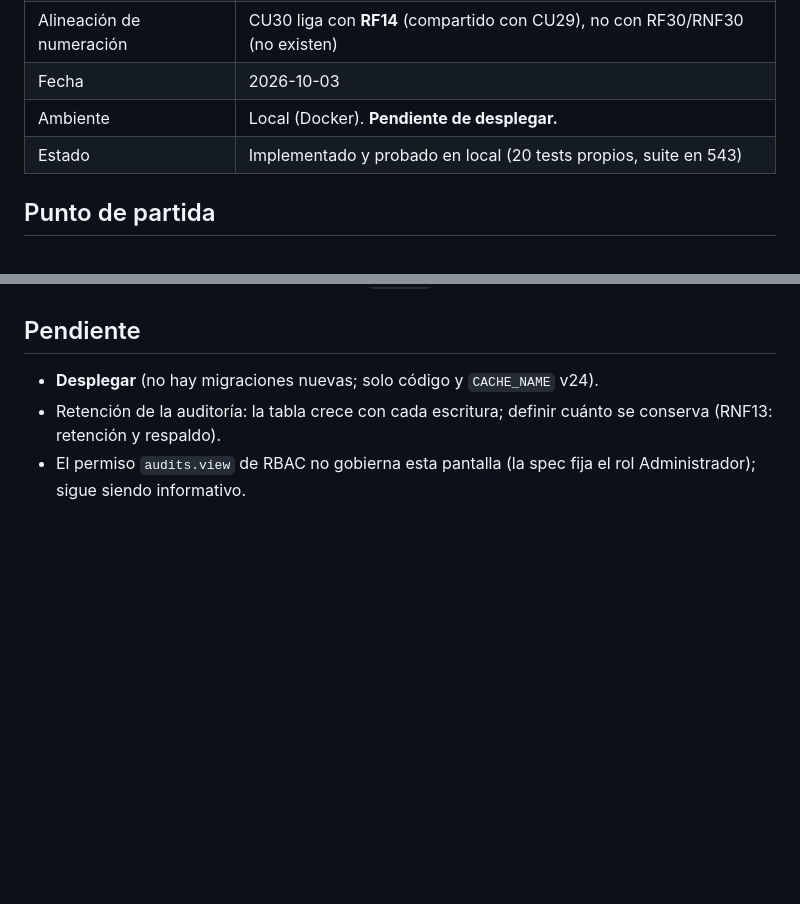
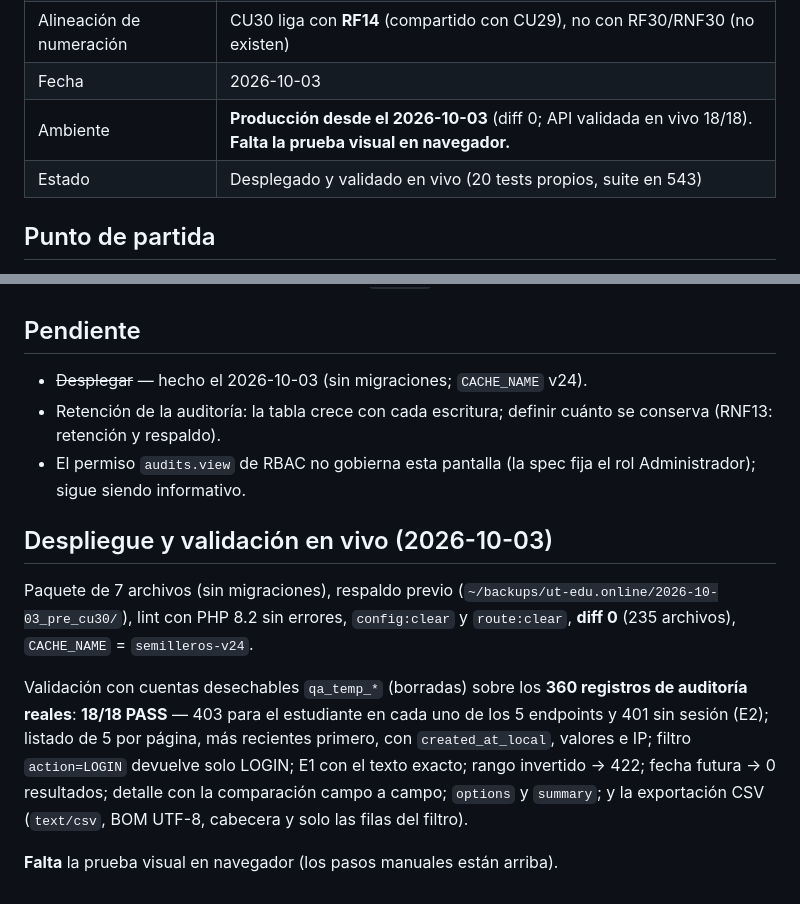
Before and after one commit to Jose-Bohorquez/ut_semilleros, a Markdown page: docs/validacion/CU30.md, 2 parts joined by grey strips. GitHub-like rendering; blank space fills up the shorter version.

Commit message:
docs(CU30): desplegado en produccion y validado en vivo (18/18)
Co-Authored-By: Claude Sonnet 5.5 <noreply@anthropic.com>

```diff
--- a/docs/validacion/CU30.md
+++ b/docs/validacion/CU30.md
@@ -6,8 +6,8 @@
 | Requerimientos / reglas | **RF14** («consulta filtrable y exportable») · **RN07** · HU22 · RNF03 |
 | Alineación de numeración | CU30 liga con **RF14** (compartido con CU29), no con RF30/RNF30 (no existen) |
 | Fecha | 2026-10-03 |
-| Ambiente | Local (Docker). **Pendiente de desplegar.** |
-| Estado | Implementado y probado en local (20 tests propios, suite en 543) |
+| Ambiente | **Producción desde el 2026-10-03** (diff 0; API validada en vivo 18/18). **Falta la prueba visual en navegador.** |
+| Estado | Desplegado y validado en vivo (20 tests propios, suite en 543) |
 
 ## Punto de partida
 
@@ -68,6 +68,14 @@ por campo; «Exportar CSV» descarga con el token de la sesión; el panel princi
 
 ## Pendiente
 
-- **Desplegar** (no hay migraciones nuevas; solo código y `CACHE_NAME` v24).
+- ~~Desplegar~~ — hecho el 2026-10-03 (sin migraciones; `CACHE_NAME` v24).
 - Retención de la auditoría: la tabla crece con cada escritura; definir cuánto se conserva (RNF13: retención y respaldo).
 - El permiso `audits.view` de RBAC no gobierna esta pantalla (la spec fija el rol Administrador); sigue siendo informativo.
+
+## Despliegue y validación en vivo (2026-10-03)
+
+Paquete de 7 archivos (sin migraciones), respaldo previo (`~/backups/ut-edu.online/2026-10-03_pre_cu30/`), lint con PHP 8.2 sin errores, `config:clear` y `route:clear`, **diff 0** (235 archivos), `CACHE_NAME` = `semilleros-v24`.
+
+Validación con cuentas desechables `qa_temp_*` (borradas) sobre los **360 registros de auditoría reales**: **18/18 PASS** — 403 para el estudiante en cada uno de los 5 endpoints y 401 sin sesión (E2); listado de 5 por página, más recientes primero, con `created_at_local`, valores e IP; filtro `action=LOGIN` devuelve solo LOGIN; E1 con el texto exacto; rango invertido → 422; fecha futura → 0 resultados; detalle con la comparación campo a campo; `options` y `summary`; y la exportación CSV (`text/csv`, BOM UTF-8, cabecera y solo las filas del filtro).
+
+**Falta** la prueba visual en navegador (los pasos manuales están arriba).
```
Also changed, not shown: CLAUDE.md (+1 -1 lines).
